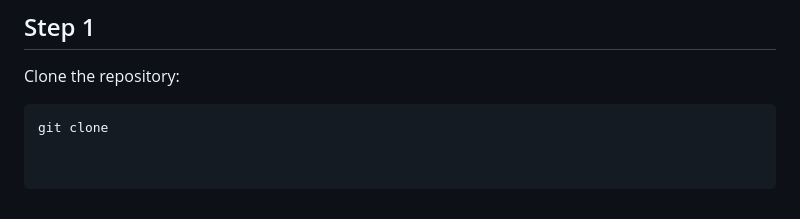
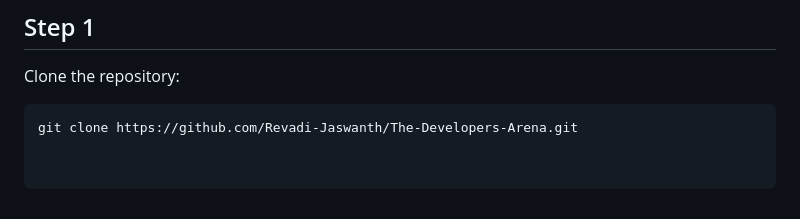
Before and after one commit to Revadi-Jaswanth/The-Developers-Arena, a Markdown page: README.md, the part around the change. Rendered like a GitHub page.

Commit message:
Update clone command with repository URL

````diff
--- a/README.md
+++ b/README.md
@@ -232,4 +232,4 @@ Install:
 Clone the repository:
 
 ```bash
-git clone
+git clone https://github.com/Revadi-Jaswanth/The-Developers-Arena.git
````
